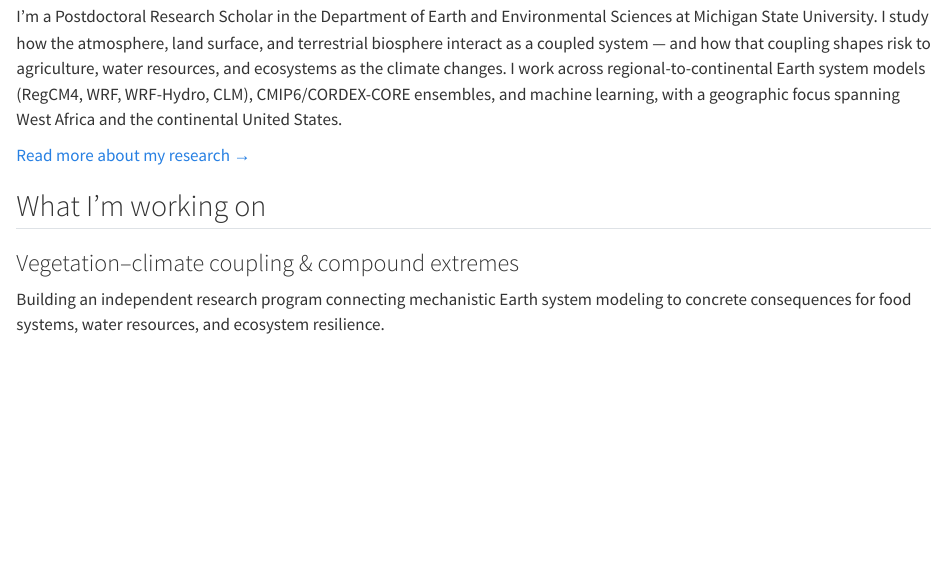
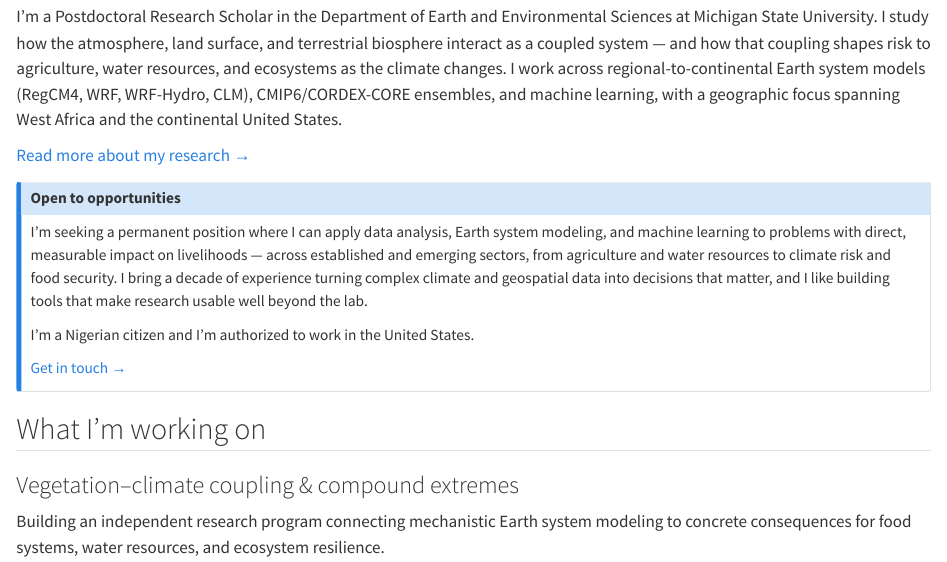
Before and after one commit to chrystali2002/personal-site, a Quarto document (index.qmd): the page in a window 1100 px wide, from 170 px down. Rendered offline with R 4.5, knitr and Pandoc in place of Quarto, with nearby package versions.

Commit message:
Add job opportunity section to index.qmd
Added a section detailing openness to job opportunities and relevant experience.

```diff
--- a/index.qmd
+++ b/index.qmd
@@ -18,6 +18,22 @@ ensembles, and machine learning, with a geographic focus spanning West Africa
 and the continental United States.
 
 [Read more about my research →](about.qmd)
+:::
+
+::: {.callout-note appearance="simple" icon=false}
+## Open to opportunities
+
+I'm seeking a permanent position where I can apply data analysis, Earth
+system modeling, and machine learning to problems with direct, measurable
+impact on livelihoods — across established and emerging sectors, from
+agriculture and water resources to climate risk and food security. I bring
+a decade of experience turning complex climate and geospatial data into
+decisions that matter, and I like building tools that make research usable
+well beyond the lab.
+
+I'm a Nigerian citizen and I'm authorized to work in the United States.
+
+[Get in touch →](contact.qmd)
 :::
 
 ## What I'm working on
```
